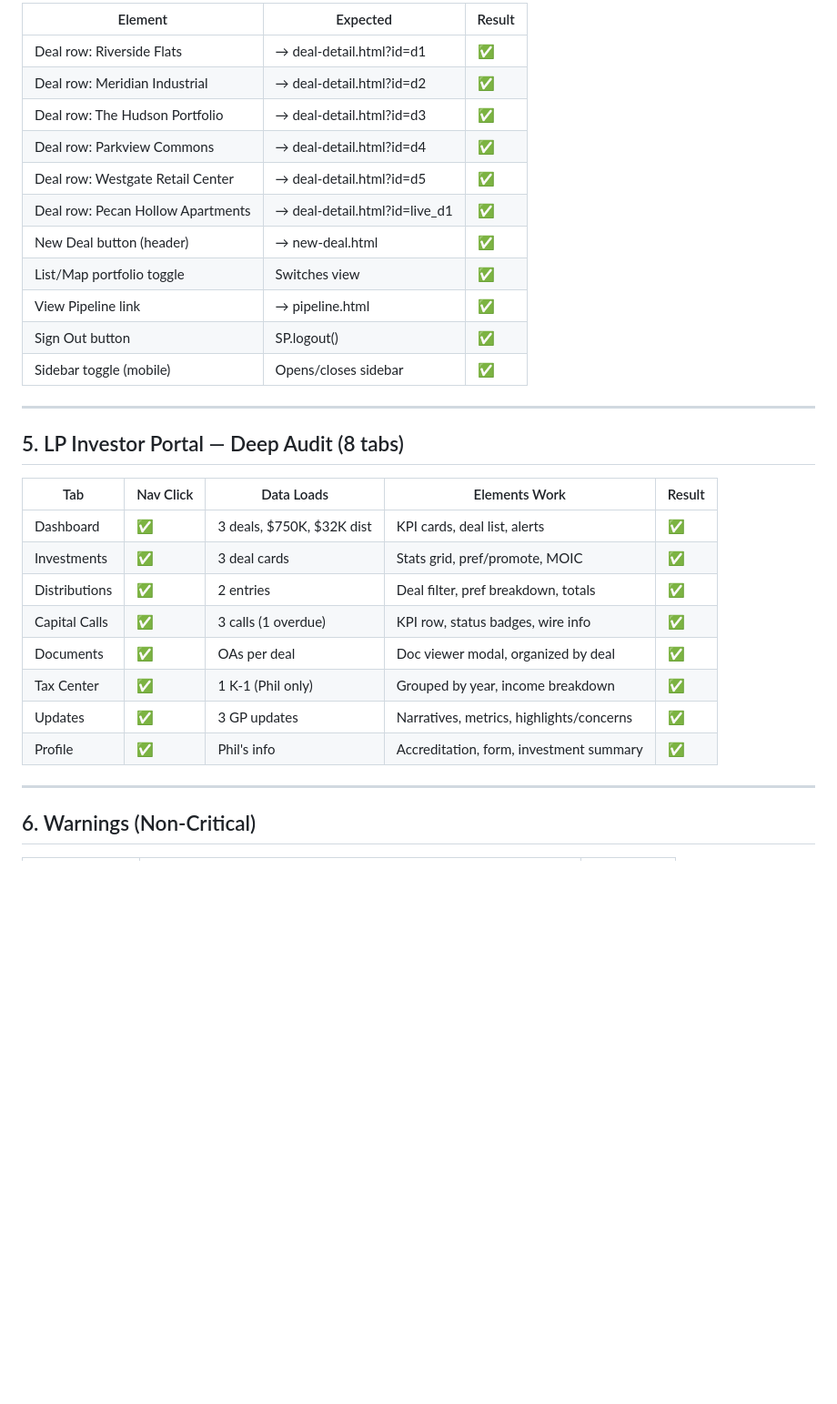
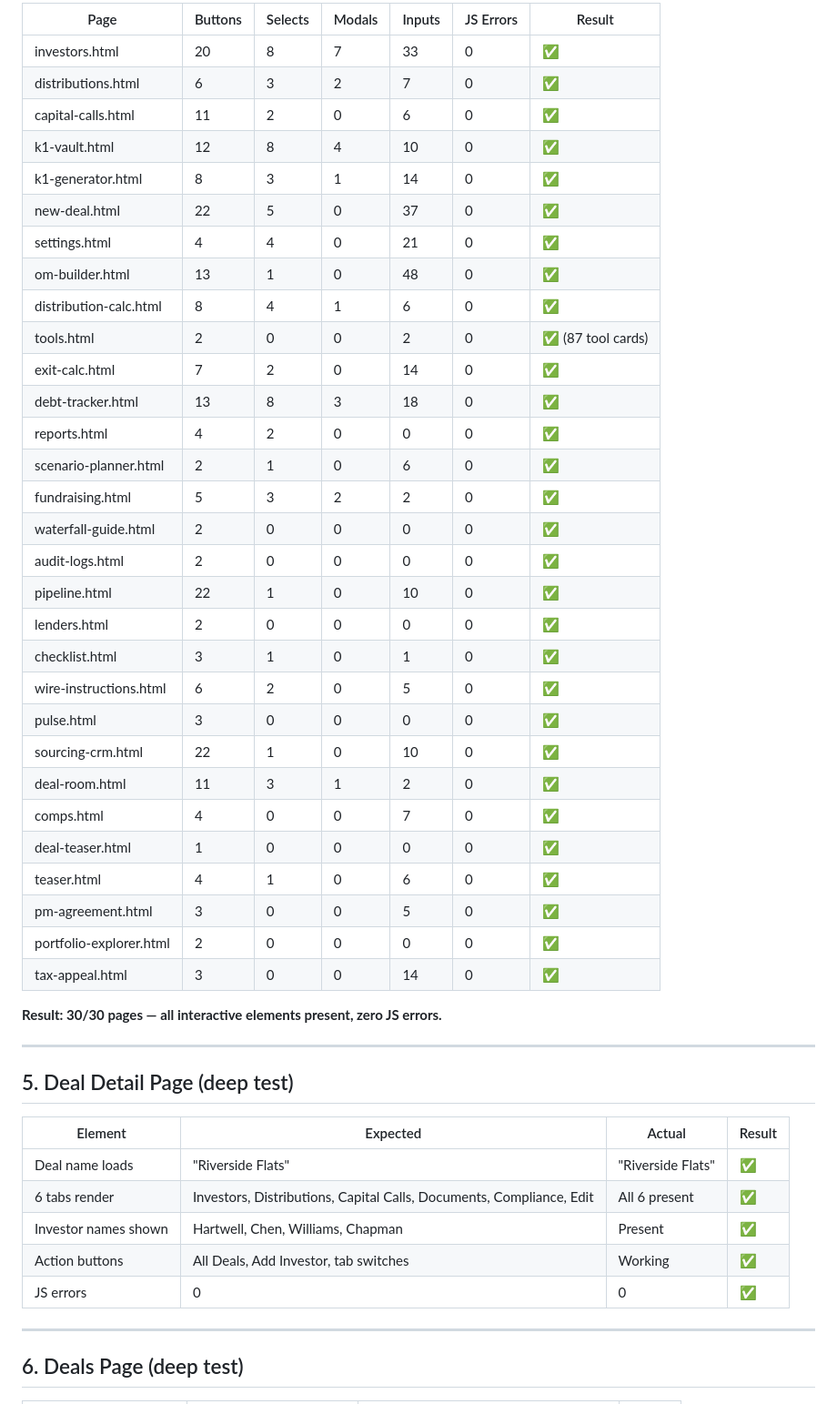
Before and after one commit to Rpike623/syndicate-pro, a Markdown page: qa-results.md, the part around one of its changes. Shown at 91% size. GitHub-like rendering; blank space fills up the shorter version.

Commit message:
QA audit: 201 tests, 0 failures — full interactive element sweep

```diff
--- a/qa-results.md
+++ b/qa-results.md
@@ -88,34 +139,52 @@ Every `onclick` handler on every page was checked — the referenced function ex
 
-| Element | Expected | Result |
-|---------|----------|--------|
-| Deal row: Riverside Flats | → deal-detail.html?id=d1 | ✅ |
-| Deal row: Meridian Industrial | → deal-detail.html?id=d2 | ✅ |
-| Deal row: The Hudson Portfolio | → deal-detail.html?id=d3 | ✅ |
-| Deal row: Parkview Commons | → deal-detail.html?id=d4 | ✅ |
-| Deal row: Westgate Retail Center | → deal-detail.html?id=d5 | ✅ |
-| Deal row: Pecan Hollow Apartments | → deal-detail.html?id=live_d1 | ✅ |
-| New Deal button (header) | → new-deal.html | ✅ |
-| List/Map portfolio toggle | Switches view | ✅ |
-| View Pipeline link | → pipeline.html | ✅ |
-| Sign Out button | SP.logout() | ✅ |
-| Sidebar toggle (mobile) | Opens/closes sidebar | ✅ |
+| Page | Buttons | Selects | Modals | Inputs | JS Errors | Result |
+|------|---------|---------|--------|--------|-----------|--------|
+| investors.html | 20 | 8 | 7 | 33 | 0 | ✅ |
+| distributions.html | 6 | 3 | 2 | 7 | 0 | ✅ |
+| capital-calls.html | 11 | 2 | 0 | 6 | 0 | ✅ |
+| k1-vault.html | 12 | 8 | 4 | 10 | 0 | ✅ |
+| k1-generator.html | 8 | 3 | 1 | 14 | 0 | ✅ |
+| new-deal.html | 22 | 5 | 0 | 37 | 0 | ✅ |
+| settings.html | 4 | 4 | 0 | 21 | 0 | ✅ |
+| om-builder.html | 13 | 1 | 0 | 48 | 0 | ✅ |
+| distribution-calc.html | 8 | 4 | 1 | 6 | 0 | ✅ |
+| tools.html | 2 | 0 | 0 | 2 | 0 | ✅ (87 tool cards) |
+| exit-calc.html | 7 | 2 | 0 | 14 | 0 | ✅ |
+| debt-tracker.html | 13 | 8 | 3 | 18 | 0 | ✅ |
+| reports.html | 4 | 2 | 0 | 0 | 0 | ✅ |
+| scenario-planner.html | 2 | 1 | 0 | 6 | 0 | ✅ |
+| fundraising.html | 5 | 3 | 2 | 2 | 0 | ✅ |
+| waterfall-guide.html | 2 | 0 | 0 | 0 | 0 | ✅ |
+| audit-logs.html | 2 | 0 | 0 | 0 | 0 | ✅ |
+| pipeline.html | 22 | 1 | 0 | 10 | 0 | ✅ |
+| lenders.html | 2 | 0 | 0 | 0 | 0 | ✅ |
+| checklist.html | 3 | 1 | 0 | 1 | 0 | ✅ |
+| wire-instructions.html | 6 | 2 | 0 | 5 | 0 | ✅ |
+| pulse.html | 3 | 0 | 0 | 0 | 0 | ✅ |
+| sourcing-crm.html | 22 | 1 | 0 | 10 | 0 | ✅ |
+| deal-room.html | 11 | 3 | 1 | 2 | 0 | ✅ |
+| comps.html | 4 | 0 | 0 | 7 | 0 | ✅ |
+| deal-teaser.html | 1 | 0 | 0 | 0 | 0 | ✅ |
+| teaser.html | 4 | 1 | 0 | 6 | 0 | ✅ |
+| pm-agreement.html | 3 | 0 | 0 | 5 | 0 | ✅ |
+| portfolio-explorer.html | 2 | 0 | 0 | 0 | 0 | ✅ |
+| tax-appeal.html | 3 | 0 | 0 | 14 | 0 | ✅ |
+
+**Result: 30/30 pages — all interactive elements present, zero JS errors.**
 
 ---
 
-## 5. LP Investor Portal — Deep Audit (8 tabs)
+## 5. Deal Detail Page (deep test)
 
-| Tab | Nav Click | Data Loads | Elements Work | Result |
-|-----|-----------|-----------|---------------|--------|
-| Dashboard | ✅ | 3 deals, $750K, $32K dist | KPI cards, deal list, alerts | ✅ |
-| Investments | ✅ | 3 deal cards | Stats grid, pref/promote, MOIC | ✅ |
-| Distributions | ✅ | 2 entries | Deal filter, pref breakdown, totals | ✅ |
-| Capital Calls | ✅ | 3 calls (1 overdue) | KPI row, status badges, wire info | ✅ |
-| Documents | ✅ | OAs per deal | Doc viewer modal, organized by deal | ✅ |
-| Tax Center | ✅ | 1 K-1 (Phil only) | Grouped by year, income breakdown | ✅ |
-| Updates | ✅ | 3 GP updates | Narratives, metrics, highlights/concerns | ✅ |
-| Profile | ✅ | Phil's info | Accreditation, form, investment summary | ✅ |
+| Element | Expected | Actual | Result |
+|---------|----------|--------|--------|
+| Deal name loads | "Riverside Flats" | "Riverside Flats" | ✅ |
+| 6 tabs render | Investors, Distributions, Capital Calls, Documents, Compliance, Edit | All 6 present | ✅ |
+| Investor names shown | Hartwell, Chen, Williams, Chapman | Present | ✅ |
+| Action buttons | All Deals, Add Investor, tab switches | Working | ✅ |
+| JS errors | 0 | 0 | ✅ |
 
 ---
 
-## 6. Warnings (Non-Critical)
+## 6. Deals Page (deep test)
 
```
Also changed, not shown: other parts of qa-results.md (+189 -79 lines).
